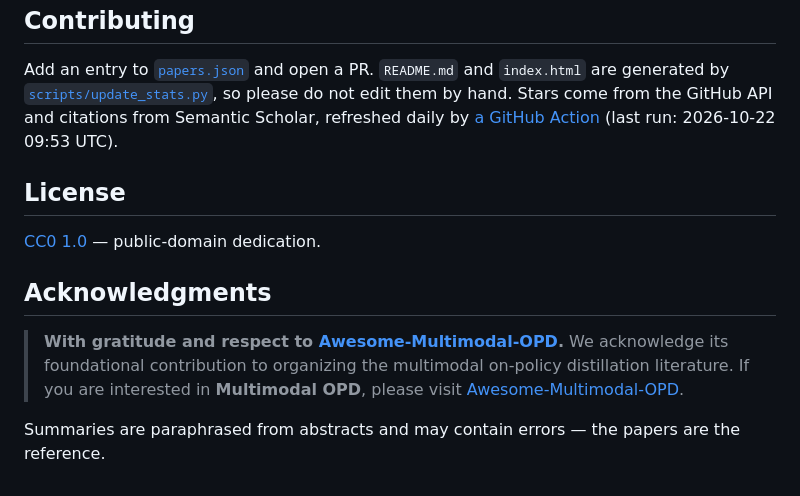
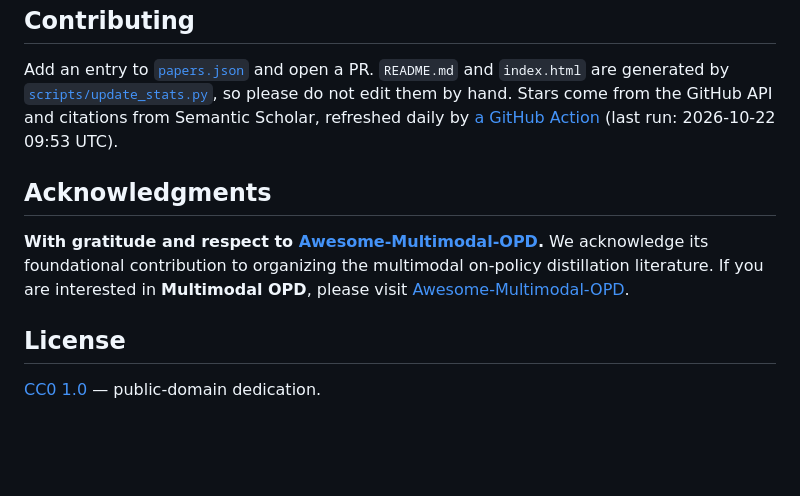
Before and after one commit to yongtang2025/Awesome-Agentic-OPD, a Markdown page: README.md, the part around the change. Drawn GitHub-style; blank space fills up the shorter version.

```diff
--- a/README.md
+++ b/README.md
@@ -226,12 +226,10 @@ On-policy distillation for Agentic Generative Systems that plan toward goals, ex
 
 Add an entry to [`papers.json`](papers.json) and open a PR. `README.md` and `index.html` are generated by [`scripts/update_stats.py`](scripts/update_stats.py), so please do not edit them by hand. Stars come from the GitHub API and citations from Semantic Scholar, refreshed daily by [a GitHub Action](.github/workflows/refresh.yml) (last run: 2026-10-22 09:53 UTC).
 
+## Acknowledgments
+
+**With gratitude and respect to [Awesome-Multimodal-OPD](https://github.com/Jingchensun/Awesome-Multimodal-OPD).** We acknowledge its foundational contribution to organizing the multimodal on-policy distillation literature. If you are interested in **Multimodal OPD**, please visit [Awesome-Multimodal-OPD](https://github.com/Jingchensun/Awesome-Multimodal-OPD).
+
 ## License
 
 [CC0 1.0](https://creativecommons.org/publicdomain/zero/1.0/) — public-domain dedication.
-
-## Acknowledgments
-
-> **With gratitude and respect to [Awesome-Multimodal-OPD](https://github.com/Jingchensun/Awesome-Multimodal-OPD).** We acknowledge its foundational contribution to organizing the multimodal on-policy distillation literature. If you are interested in **Multimodal OPD**, please visit [Awesome-Multimodal-OPD](https://github.com/Jingchensun/Awesome-Multimodal-OPD).
-
-Summaries are paraphrased from abstracts and may contain errors — the papers are the reference.
```
